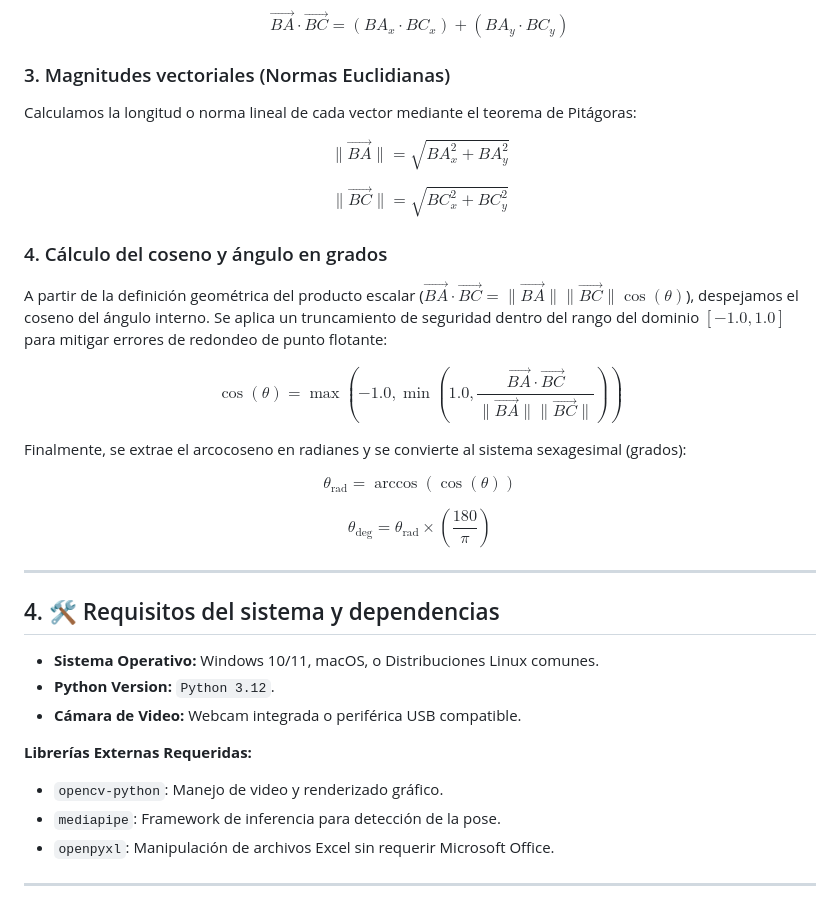
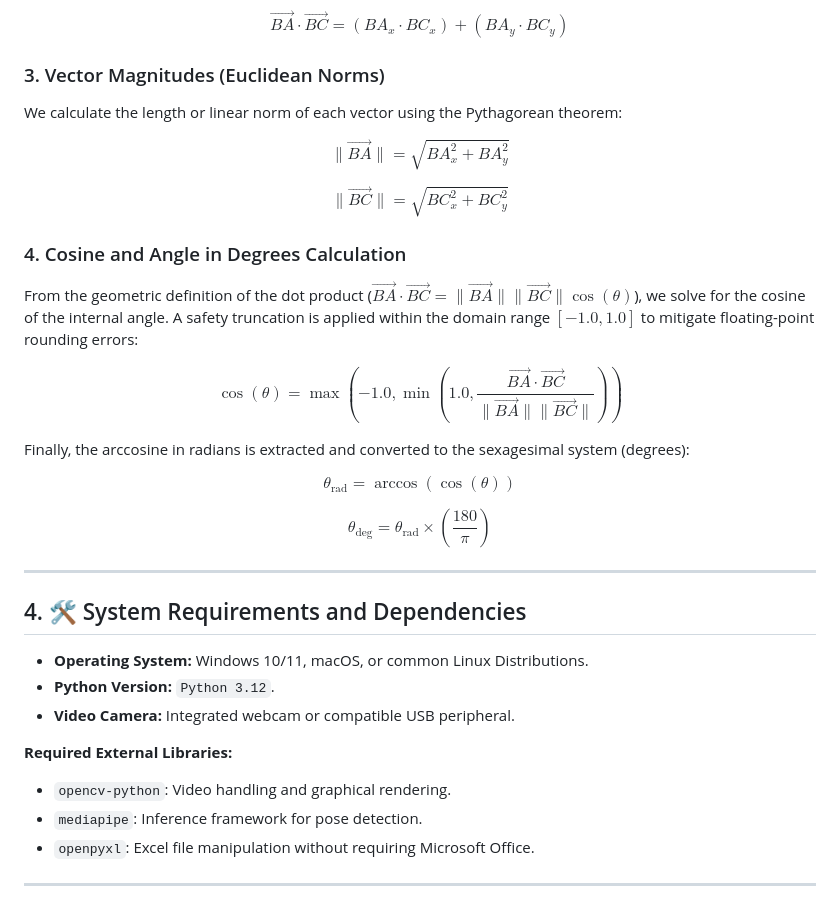
Before and after one commit to JoshuaG1/KineTech, a Markdown page: README.md, the part around one of its changes. Drawn GitHub-style.

```diff
--- a/README.md
+++ b/README.md
@@ -61,19 +61,19 @@ El producto escalar de ambos vectores se calcula como la suma de los productos d
 
 $$\vec{BA} \cdot \vec{BC} = (BA_x \cdot BC_x) + (BA_y \cdot BC_y)$$
 
-### 3. Magnitudes vectoriales (Normas Euclidianas)
-Calculamos la longitud o norma lineal de cada vector mediante el teorema de Pitágoras:
+### 3. Vector Magnitudes (Euclidean Norms)
+We calculate the length or linear norm of each vector using the Pythagorean theorem:
 
 $$\|\vec{BA}\| = \sqrt{BA_x^2 + BA_y^2}$$
 
 $$\|\vec{BC}\| = \sqrt{BC_x^2 + BC_y^2}$$
 
-### 4. Cálculo del coseno y ángulo en grados
-A partir de la definición geométrica del producto escalar ($\vec{BA} \cdot \vec{BC} = \|\vec{BA}\| \|\vec{BC}\| \cos(\theta)$), despejamos el coseno del ángulo interno. Se aplica un truncamiento de seguridad dentro del rango del dominio $[-1.0, 1.0]$ para mitigar errores de redondeo de punto flotante:
+### 4. Cosine and Angle in Degrees Calculation
+From the geometric definition of the dot product ($\vec{BA} \cdot \vec{BC} = \|\vec{BA}\| \|\vec{BC}\| \cos(\theta)$), we solve for the cosine of the internal angle. A safety truncation is applied within the domain range $[-1.0, 1.0]$ to mitigate floating-point rounding errors:
 
 $$\cos(\theta) = \max\left(-1.0, \min\left(1.0, \frac{\vec{BA} \cdot \vec{BC}}{\|\vec{BA}\| \|\vec{BC}\|}\right)\right)$$
 
-Finalmente, se extrae el arcocoseno en radianes y se convierte al sistema sexagesimal (grados):
+Finally, the arccosine in radians is extracted and converted to the sexagesimal system (degrees):
 
 $$\theta_{\text{rad}} = \arccos(\cos(\theta))$$
 
@@ -81,15 +81,15 @@ $$\theta_{\text{deg}} = \theta_{\text{rad}} \times \left(\frac{180}{\pi}\right)$
 
 ---
 
-## 4. 🛠️ Requisitos del sistema y dependencias
+## 4. 🛠️ System Requirements and Dependencies
 
-* **Sistema Operativo:** Windows 10/11, macOS, o Distribuciones Linux comunes.
+* **Operating System:** Windows 10/11, macOS, or common Linux Distributions.
 * **Python Version:** `Python 3.12`.
-* **Cámara de Video:** Webcam integrada o periférica USB compatible.
+* **Video Camera:** Integrated webcam or compatible USB peripheral.
 
-**Librerías Externas Requeridas:**
-* `opencv-python`: Manejo de video y renderizado gráfico.
-* `mediapipe`: Framework de inferencia para detección de la pose.
-* `openpyxl`: Manipulación de archivos Excel sin requerir Microsoft Office.
+**Required External Libraries:**
+* `opencv-python`: Video handling and graphical rendering.
+* `mediapipe`: Inference framework for pose detection.
+* `openpyxl`: Excel file manipulation without requiring Microsoft Office.
 
 ---
```
Also changed, not shown: other parts of README.md (+29 -29 lines).
